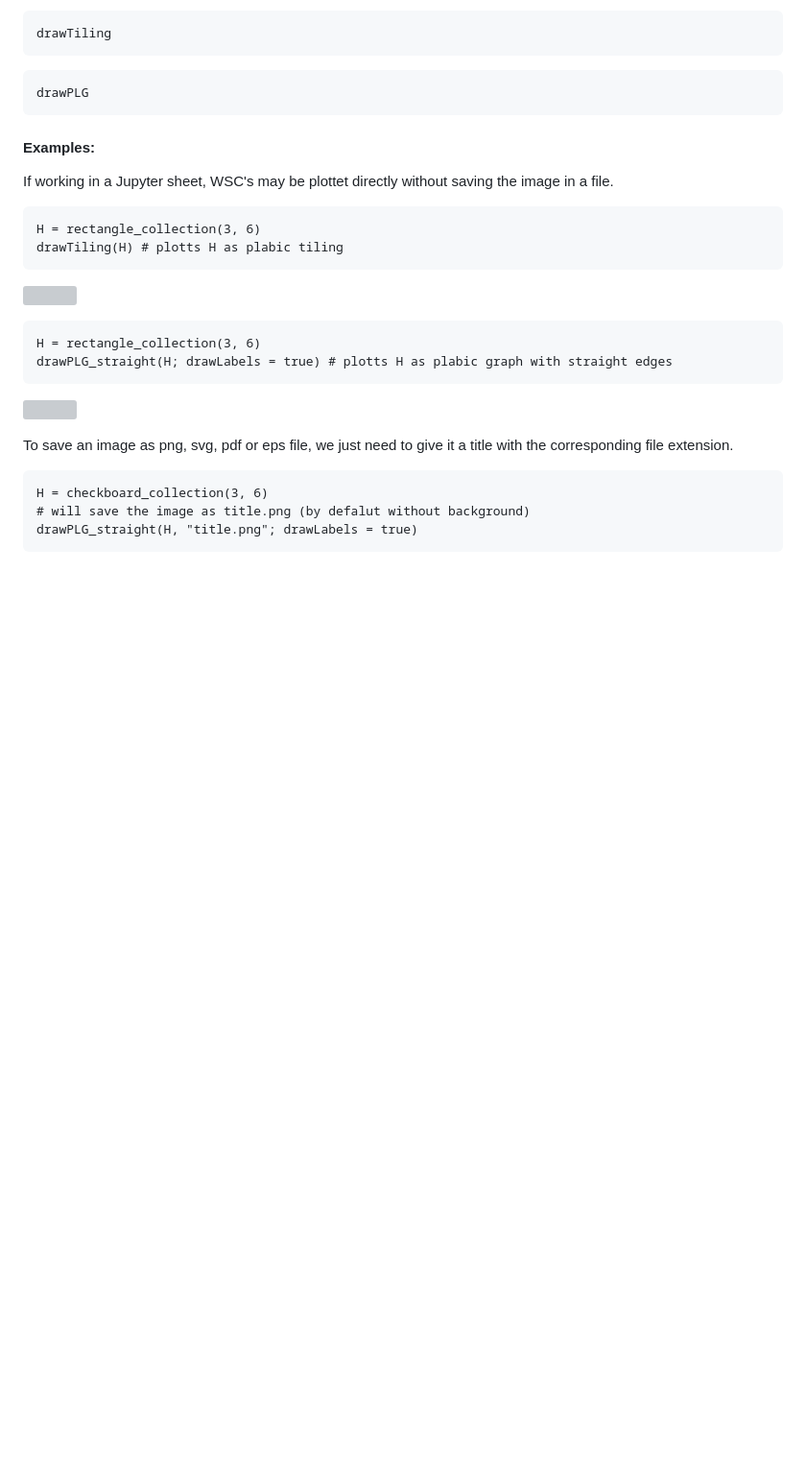
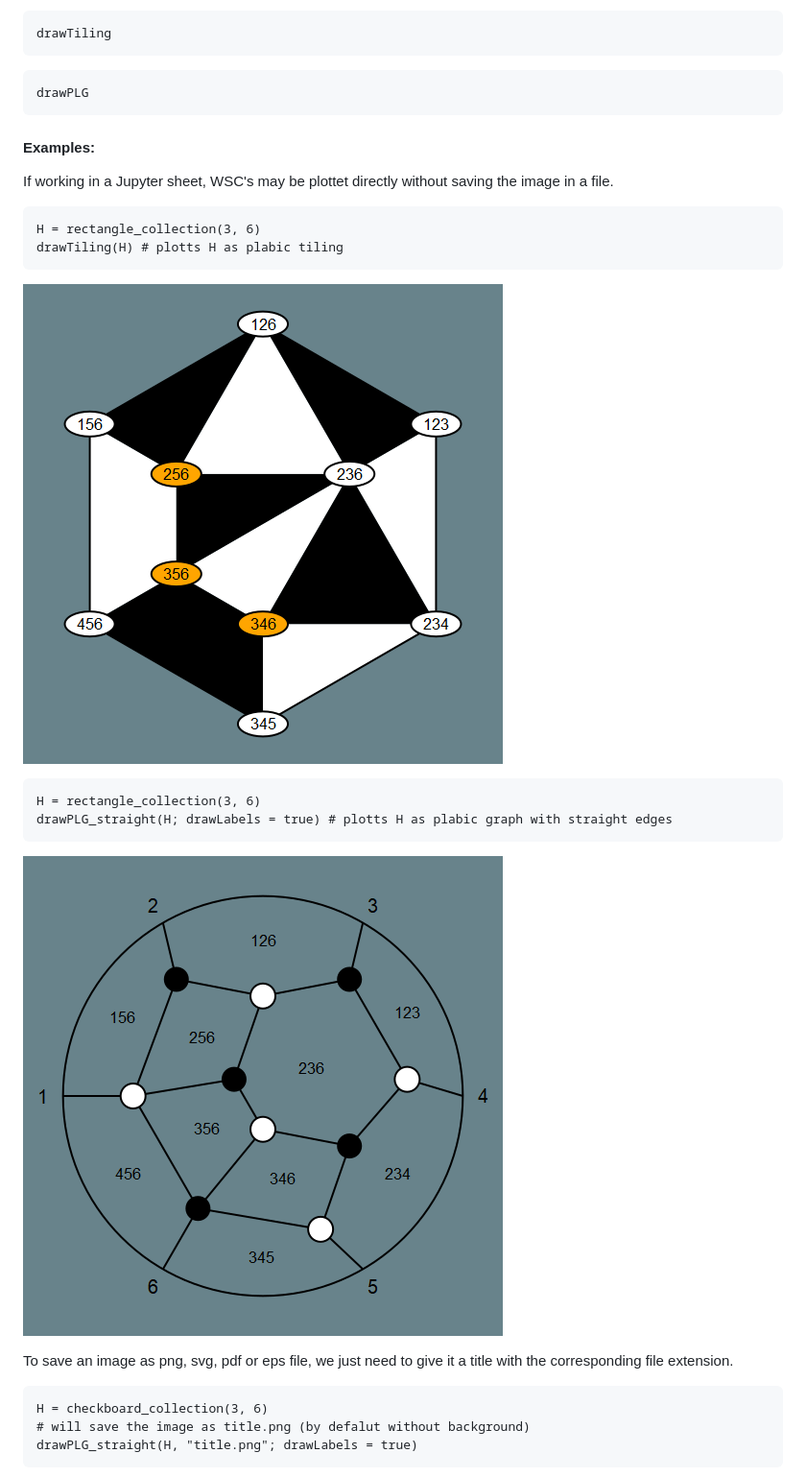
Before and after one commit to MichaelSchloesser/WeaklySeparatedCollections.jl, a Markdown page: docs/src/usage.md, the part around one of its changes. Shown at 96% size. Drawn GitHub-style; blank space fills up the shorter version; grey boxes are pictures that could not be loaded.

````diff
--- a/docs/src/usage.md
+++ b/docs/src/usage.md
@@ -472,14 +472,14 @@ H = rectangle_collection(3, 6)
 drawTiling(H) # plotts H as plabic tiling
 ```
 
-![](docs/src/assets/example_1.png)
+![](assets/example_1.png)
 
 ```
 H = rectangle_collection(3, 6)
 drawPLG_straight(H; drawLabels = true) # plotts H as plabic graph with straight edges
 ```
 
-![](docs/src/assets/example_2.png)
+![](assets/example_2.png)
 
 To save an image as png, svg, pdf or eps file, we just need to give it a title with the corresponding file extension.
 
````
Also changed, not shown: other parts of docs/src/usage.md (+4 -2 lines), README.md (+1 -1 lines), docs/src/index.md (+13 -0 lines), docs/src/assets/example_5.png (deleted), docs/src/assets/example_gui.png (added).
